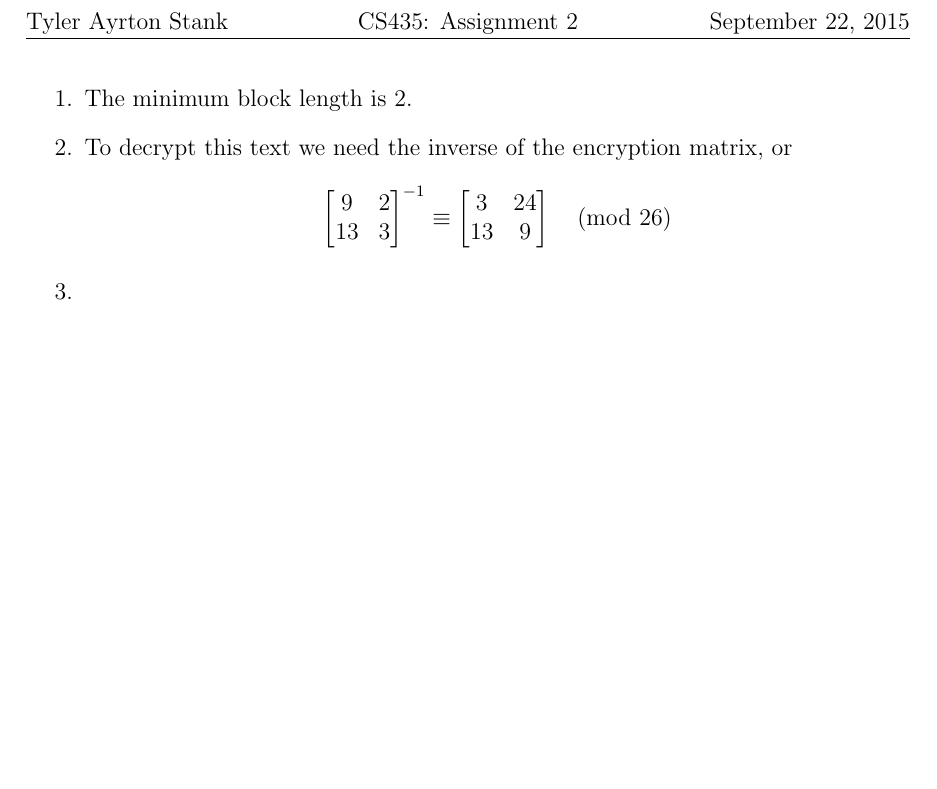
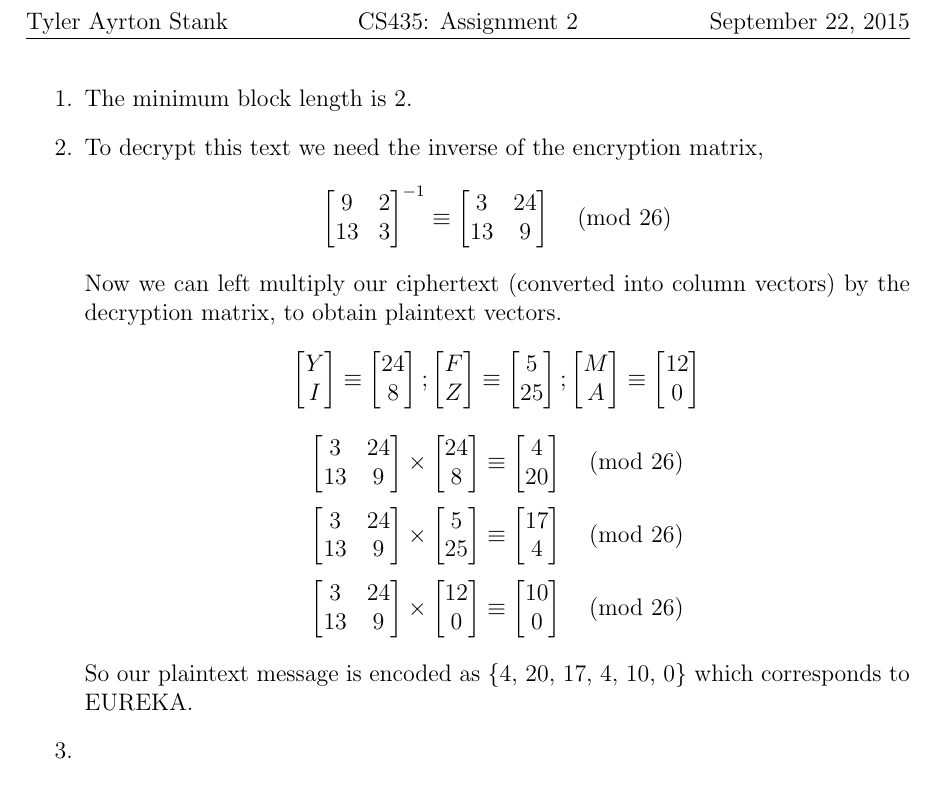
Before and after one commit to tastank/435, a LaTeX problem sheet (assign2/assignment.tex): part of the page, cut so that both start at the same text, the shorter picture padded with empty space. Compiled offline with pdfLaTeX.

Commit message:
Finished problem 2

```diff
--- a/assign2/assignment.tex
+++ b/assign2/assignment.tex
@@ -18,11 +18,11 @@
     \item The minimum block length is 2.
 
     %2
-    \item To decrypt this text we need the inverse of the encryption matrix, or
+    \item To decrypt this text we need the inverse of the encryption matrix,
         $$\begin{bmatrix*}[c]
             9  & 2 \\
             13 & 3
-          \end{bmatrix*}^{-1}
+        \end{bmatrix*}^{-1}
           \equiv
           \begin{bmatrix*}
              3 & 24 \\
@@ -30,6 +30,75 @@
           \end{bmatrix*}
           \pmod {26}
         $$
+        Now we can left multiply our ciphertext (converted into column vectors) by the decryption matrix, to obtain plaintext vectors.
+        $$\begin{bmatrix*}
+            Y\\I
+          \end{bmatrix*}
+          \equiv
+          \begin{bmatrix*}
+            24\\8
+          \end{bmatrix*}
+          ;
+          \begin{bmatrix*}
+            F\\Z
+          \end{bmatrix*}
+          \equiv
+          \begin{bmatrix*}
+            5\\25
+          \end{bmatrix*}
+          ;
+          \begin{bmatrix*}
+            M\\A
+          \end{bmatrix*}
+          \equiv
+          \begin{bmatrix*}
+            12\\0
+          \end{bmatrix*}
+        $$
+        $$
+          \begin{bmatrix*}
+             3 & 24 \\
+            13 &  9
+          \end{bmatrix*}
+          \times
+          \begin{bmatrix*}
+            24\\8
+          \end{bmatrix*}
+          \equiv
+          \begin{bmatrix*}
+            4\\20
+          \end{bmatrix*}\pmod {26}
+        $$
+        $$
+          \begin{bmatrix*}
+             3 & 24 \\
+            13 &  9
+          \end{bmatrix*}
+          \times
+          \begin{bmatrix*}
+            5\\25
+          \end{bmatrix*}
+          \equiv
+          \begin{bmatrix*}
+           17\\4
+          \end{bmatrix*}\pmod {26}
+        $$
+        $$
+          \begin{bmatrix*}
+             3 & 24 \\
+            13 &  9
+          \end{bmatrix*}
+          \times
+          \begin{bmatrix*}
+            12\\0
+          \end{bmatrix*}
+          \equiv
+          \begin{bmatrix*}
+           10\\0
+          \end{bmatrix*}\pmod {26}
+        $$
+
+        So our plaintext message is encoded as \{4, 20, 17, 4, 10, 0\} which corresponds to EUREKA.
 
     %3
     \item
```
Also changed, not shown: assign2/template.tex (deleted, +0 -32 lines), assign2/assignment.pdf, 1 other file.
